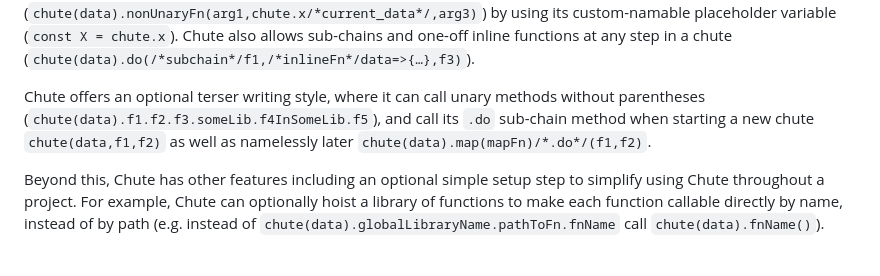
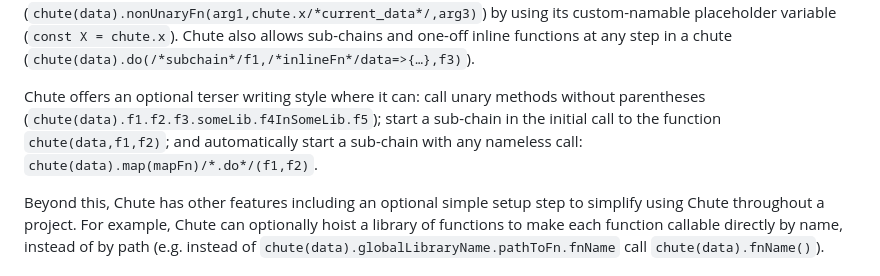
Before and after one commit to gregabbott/chute, a Markdown page: README.md, the part around the change. Rendered like a GitHub page.

Commit message:
Update README.md
Clarify the optional terser writing style features of Chute.

```diff
--- a/README.md
+++ b/README.md
@@ -24,13 +24,14 @@ Chute also allows sub-chains and one-off inline functions
 at any step in a chute
 (`chute(data).do(/*subchain*/f1,/*inlineFn*/data=>{…},f3)`).
 
-Chute offers an optional terser writing style,
-where it can
+Chute offers an optional terser writing style
+where it can:
 call unary methods without parentheses
-(`chute(data).f1.f2.f3.someLib.f4InSomeLib.f5`),
-and call its `.do` sub-chain method when starting a new chute
-`chute(data,f1,f2)`
-as well as namelessly later `chute(data).map(mapFn)/*.do*/(f1,f2)`.
+(`chute(data).f1.f2.f3.someLib.f4InSomeLib.f5`);
+start a sub-chain in the initial call to the function
+`chute(data,f1,f2)`;
+and automatically start a sub-chain with any nameless call:
+`chute(data).map(mapFn)/*.do*/(f1,f2)`.
 
 Beyond this, Chute has other features
 including an optional simple setup step
```
